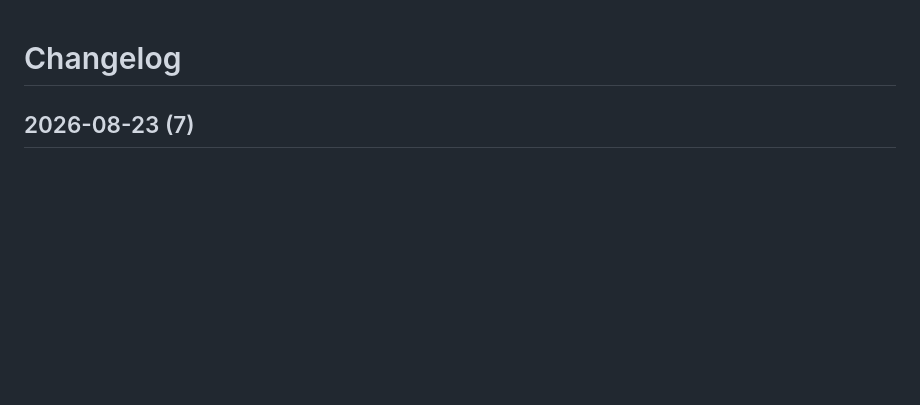
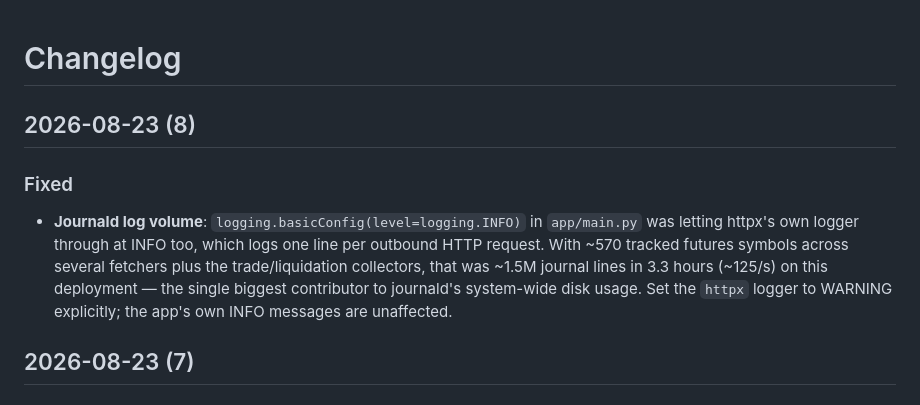
Before and after one commit to wiskeds-aps/Crypto-Price-Predictor, a Markdown page: CHANGELOG.md, the part around the change. Drawn GitHub-style; blank space fills up the shorter version.

Commit message:
Document httpx logging fix

```diff
--- a/CHANGELOG.md
+++ b/CHANGELOG.md
@@ -1,4 +1,15 @@
 # Changelog
+
+## 2026-08-23 (8)
+
+### Fixed
+- **Journald log volume**: `logging.basicConfig(level=logging.INFO)` in
+  `app/main.py` was letting httpx's own logger through at INFO too, which
+  logs one line per outbound HTTP request. With ~570 tracked futures symbols
+  across several fetchers plus the trade/liquidation collectors, that was
+  ~1.5M journal lines in 3.3 hours (~125/s) on this deployment — the single
+  biggest contributor to journald's system-wide disk usage. Set the `httpx`
+  logger to WARNING explicitly; the app's own INFO messages are unaffected.
 
 ## 2026-08-23 (7)
 
```
